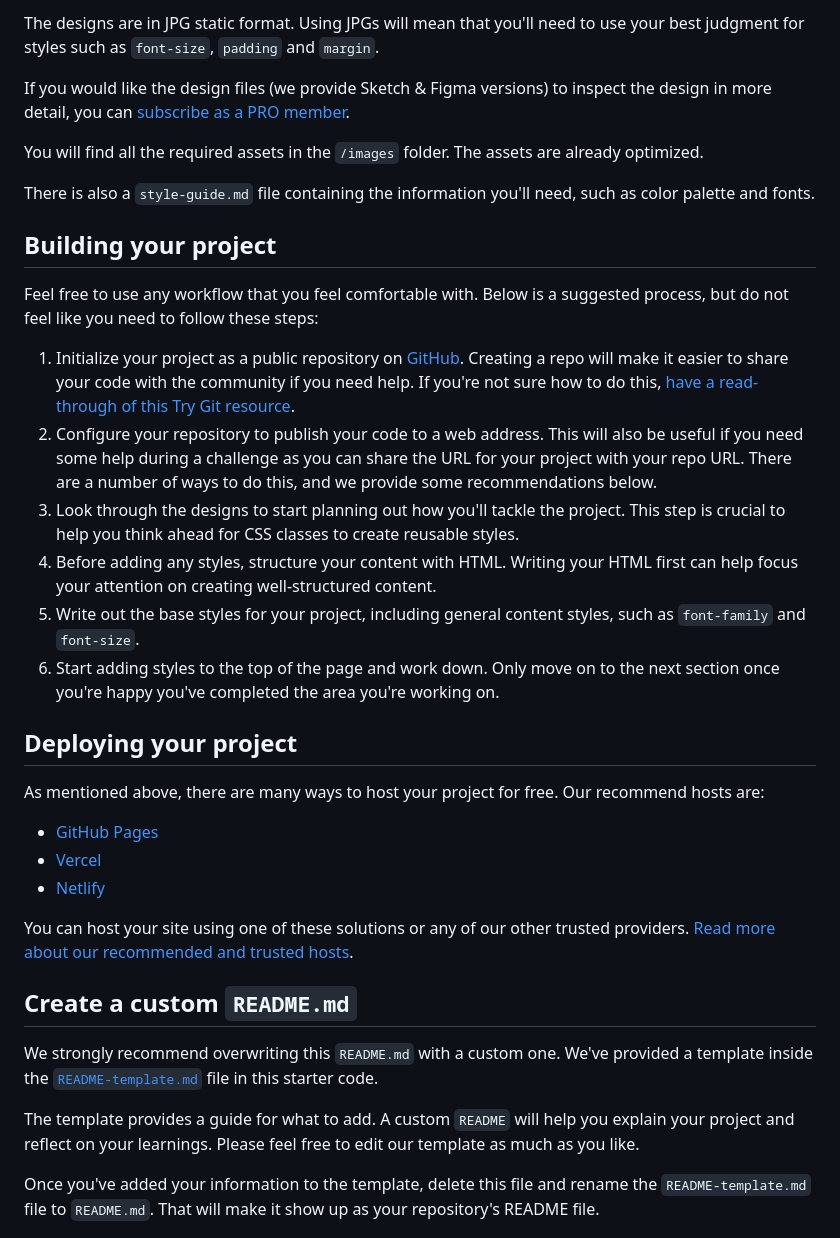
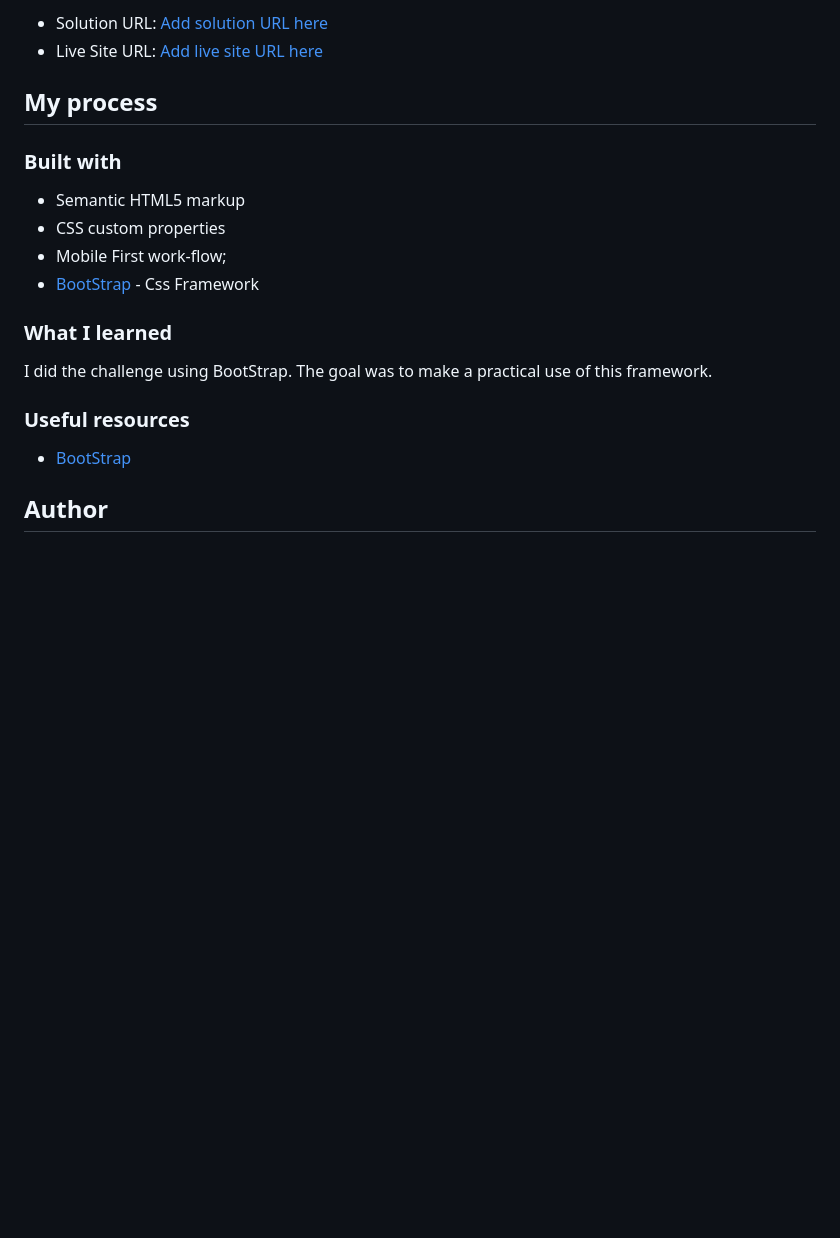
Before and after one commit to Shroomsky/Base-apparel-comming-soon, a Markdown page: README.md, the part around the change printed below. Rendered like a GitHub page; blank space fills up the shorter version.

```diff
--- a/README.md
+++ b/README.md
@@ -32,38 +37,23 @@ Your task is to build out the project to the designs inside the `/design` folder
 
-The designs are in JPG static format. Using JPGs will mean that you'll need to use your best judgment for styles such as `font-size`, `padding` and `margin`.
+- Solution URL: [Add solution URL here](https://your-solution-url.com)
+- Live Site URL: [Add live site URL here](https://your-live-site-url.com)
 
-If you would like the design files (we provide Sketch & Figma versions) to inspect the design in more detail, you can [subscribe as a PRO member](https://www.frontendmentor.io/pro).
+## My process
 
-You will find all the required assets in the `/images` folder. The assets are already optimized.
+### Built with
 
-There is also a `style-guide.md` file containing the information you'll need, such as color palette and fonts.
+- Semantic HTML5 markup
+- CSS custom properties
+- Mobile First work-flow;
+- [BootStrap](https://getbootstrap.com/) - Css Framework
 
-## Building your project
+### What I learned
 
-Feel free to use any workflow that you feel comfortable with. Below is a suggested process, but do not feel like you need to follow these steps:
+I did the challenge using BootStrap. The goal was to make a practical use of this framework.
 
-1. Initialize your project as a public repository on [GitHub](https://github.com/). Creating a repo will make it easier to share your code with the community if you need help. If you're not sure how to do this, [have a read-through of this Try Git resource](https://try.github.io/).
-2. Configure your repository to publish your code to a web address. This will also be useful if you need some help during a challenge as you can share the URL for your project with your repo URL. There are a number of ways to do this, and we provide some recommendations below.
-3. Look through the designs to start planning out how you'll tackle the project. This step is crucial to help you think ahead for CSS classes to create reusable styles.
-4. Before adding any styles, structure your content with HTML. Writing your HTML first can help focus your attention on creating well-structured content.
-5. Write out the base styles for your project, including general content styles, such as `font-family` and `font-size`.
-6. Start adding styles to the top of the page and work down. Only move on to the next section once you're happy you've completed the area you're working on.
+### Useful resources
 
-## Deploying your project
+- [BootStrap](https://getbootstrap.com/)
 
-As mentioned above, there are many ways to host your project for free. Our recommend hosts are:
+## Author
 
-- [GitHub Pages](https://pages.github.com/)
-- [Vercel](https://vercel.com/)
-- [Netlify](https://www.netlify.com/)
-
-You can host your site using one of these solutions or any of our other trusted providers. [Read more about our recommended and trusted hosts](https://medium.com/frontend-mentor/frontend-mentor-trusted-hosting-providers-bf000dfebe).
-
-## Create a custom `README.md`
-
-We strongly recommend overwriting this `README.md` with a custom one. We've provided a template inside the [`README-template.md`](./README-template.md) file in this starter code.
-
-The template provides a guide for what to add. A custom `README` will help you explain your project and reflect on your learnings. Please feel free to edit our template as much as you like.
-
-Once you've added your information to the template, delete this file and rename the `README-template.md` file to `README.md`. That will make it show up as your repository's README file.
-
```
Also changed, not shown: other parts of README.md (+21 -41 lines), README-template.md (deleted, +0 -114 lines), Screenshot_1.png (added), Screenshot_2.png (added).
